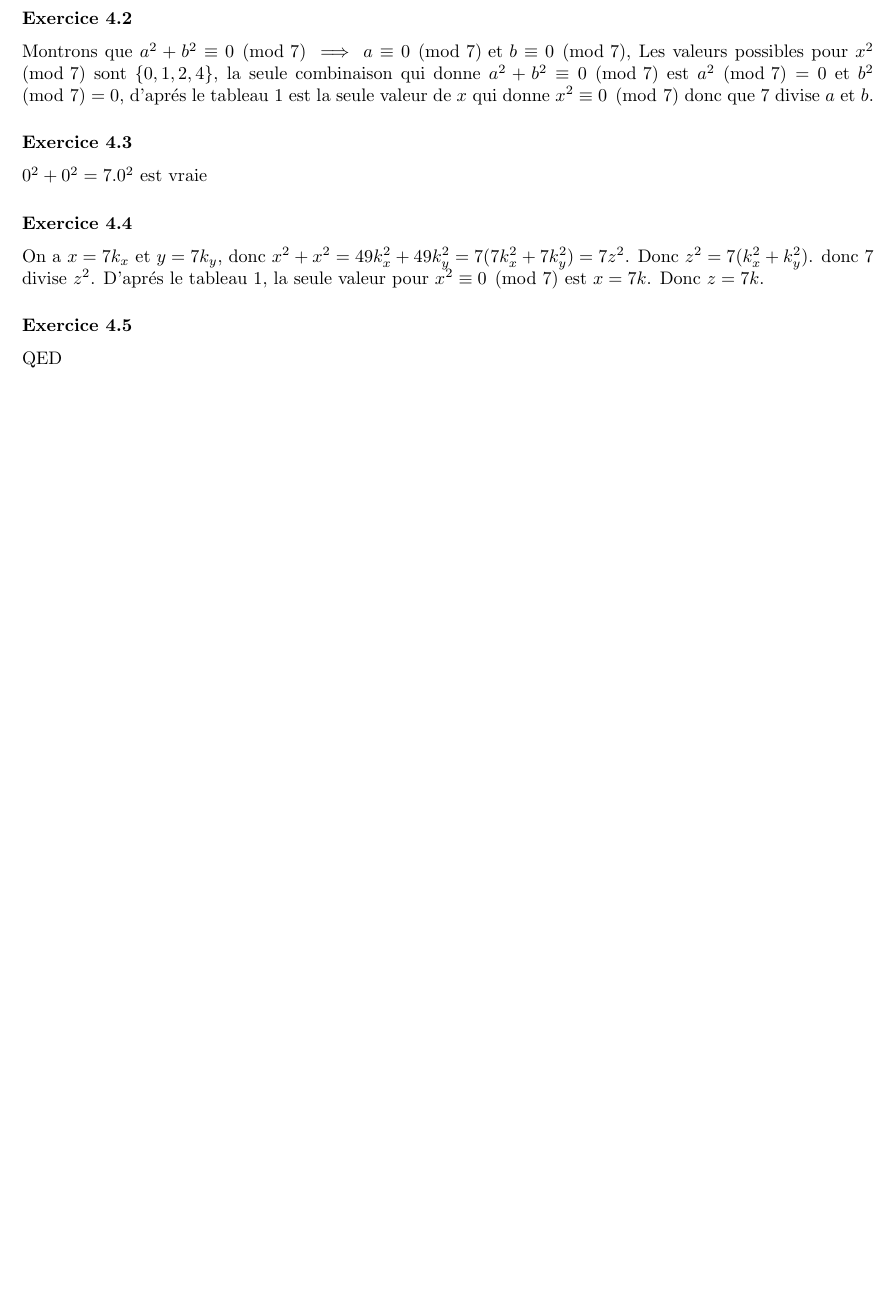
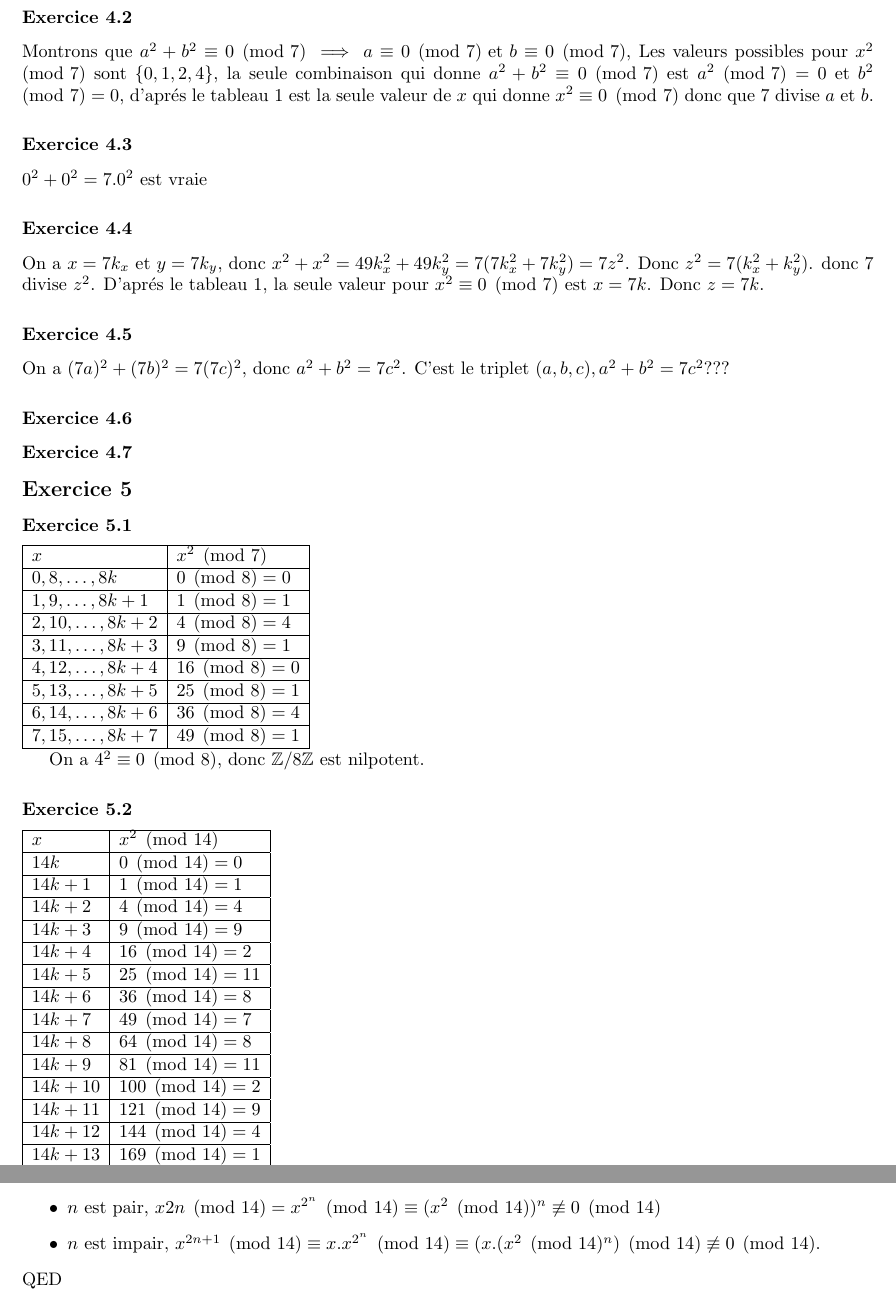
Before and after one commit to PAYRAULT/MPI, a LaTeX book (MEU204/TD/Exam_2020.tex): part of page 3 of 3 before the commit and two parts of pages 3 and 4 of 4 after it, the two joined at a grey line, cut so that both start at the same text, the shorter picture padded with empty space. Compiled offline with pdfLaTeX.

Commit message:
MEU204, Exam 2020 finished (almost)

```diff
--- a/MEU204/TD/Exam_2020.tex
+++ b/MEU204/TD/Exam_2020.tex
@@ -141,8 +141,86 @@ $0^2 + 0^2 = 7.0^2$ est vraie
 On a $x = 7k_x$ et $y=7k_y$, donc $x^2 + x^2 = 49k_x^2 + 49k_y^2 = 7(7k_x^2+7k_y^2) = 7z^2$. Donc $z^2 = 7(k_x^2 + k_y^2)$. donc 7 divise $z^2$. D'apr\'es le tableau 1, la seule valeur pour $x^2 \equiv 0 \pmod{7}$ est $x=7k$. Donc $z = 7k$.
 
 \subsubsection*{Exercice 4.5}
+On a $(7a)^2 + (7b)^2 = 7(7c)^2$, donc $a^2 + b^2 = 7c^2$. C'est le triplet $(a,b,c), a^2 + b^2 = 7c^2$???
+
+\subsubsection*{Exercice 4.6}
 
 
+\subsubsection*{Exercice 4.7}
+
+
+\subsection*{Exercice 5}
+\subsubsection*{Exercice 5.1}
+$
+\begin{array}{|l|l|}
+\hline
+x & x^2 \pmod{7} \\
+\hline
+0,8,\ldots,8k & 0 \pmod{8} = 0  \\
+\hline
+1,9,\ldots,8k+1 & 1 \pmod{8} = 1 \\
+\hline
+2,10,\ldots,8k+2 & 4 \pmod{8} = 4 \\
+\hline
+3,11,\ldots,8k+3 & 9 \pmod{8} = 1 \\
+\hline
+4,12,\ldots,8k+4 & 16 \pmod{8} = 0 \\
+\hline
+5,13,\ldots,8k+5 & 25 \pmod{8} = 1 \\
+\hline
+6,14,\ldots,8k+6 & 36 \pmod{8} = 4 \\
+\hline
+7,15,\ldots,8k+7 & 49 \pmod{8} = 1 \\
+\hline
+\end{array}
+$
+
+On a $4^2 \equiv 0 \pmod{8}$, donc $\Z/8\Z$ est nilpotent.
+
+\subsubsection*{Exercice 5.2}
+$
+\begin{array}{|l|l|}
+\hline
+x & x^2 \pmod{14} \\
+\hline
+14k & 0 \pmod{14} = 0 \\
+\hline
+14k+1 & 1 \pmod{14} = 1 \\
+\hline
+14k+2 & 4 \pmod{14} = 4  \\
+\hline
+14k+3 & 9 \pmod{14} = 9  \\
+\hline
+14k+4 & 16 \pmod{14} = 2 \\
+\hline
+14k+5 & 25 \pmod{14} = 11 \\
+\hline
+14k+6 & 36 \pmod{14} = 8 \\
+\hline
+14k+7 & 49 \pmod{14} = 7 \\
+\hline
+14k+8 & 64 \pmod{14} = 8 \\
+\hline
+14k+9 & 81 \pmod{14} = 11 \\
+\hline
+14k+10 & 100 \pmod{14} = 2 \\
+\hline
+14k+11 & 121 \pmod{14} = 9 \\
+\hline
+14k+12 & 144 \pmod{14} = 4 \\
+\hline
+14k+13 & 169 \pmod{14} = 1  \\
+\hline
+\end{array}
+$
+
+On a  $x^1 \not \equiv 0 \pmod{14}$ et $x^2 \not \equiv 0 \pmod{14}$. soit :
+\begin{itemize}
+\item $n$ est pair, $x{2n} \pmod{14} = x^{2^n}\pmod{14} \equiv (x^{2} \pmod{14})^n \not \equiv 0 \pmod{14}$
+
+\item $n$ est impair,  $x^{2n+1} \pmod {14} \equiv x.x^{2^n} \pmod {14} \equiv (x.(x^2 \pmod {14}^n) \pmod {14} \not \equiv 0 \pmod{14}$.
+
+\end{itemize}
 QED
 
 \end{document}
```
Also changed, not shown: MEU204/TD/Exam_2020.pdf.
